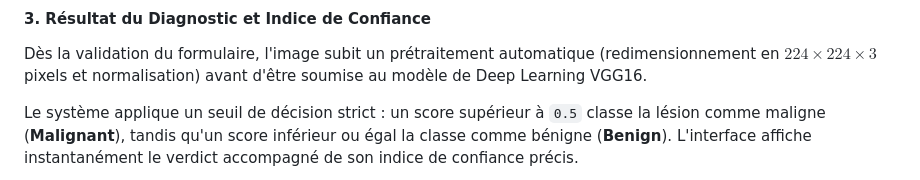
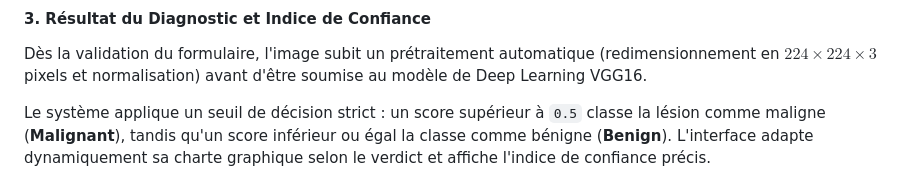
Before and after one commit to nabilchalghoumi/skin-cancer-detection-flask, a Markdown page: README.md, the part around one of its changes. Drawn GitHub-style.

```diff
--- a/README.md
+++ b/README.md
@@ -60,5 +60,5 @@ Une fois connecté, le médecin est redirigé vers le tableau de bord (Dashboard
 #### 3. Résultat du Diagnostic et Indice de Confiance
 Dès la validation du formulaire, l'image subit un prétraitement automatique (redimensionnement en $224 \times 224 \times 3$ pixels et normalisation) avant d'être soumise au modèle de Deep Learning VGG16.
 
-Le système applique un seuil de décision strict : un score supérieur à `0.5` classe la lésion comme maligne (**Malignant**), tandis qu'un score inférieur ou égal la classe comme bénigne (**Benign**). L'interface affiche instantanément le verdict accompagné de son indice de confiance précis.
+Le système applique un seuil de décision strict : un score supérieur à `0.5` classe la lésion comme maligne (**Malignant**), tandis qu'un score inférieur ou égal la classe comme bénigne (**Benign**). L'interface adapte dynamiquement sa charte graphique selon le verdict et affiche l'indice de confiance précis.
 
```
Also changed, not shown: other parts of README.md (+4 -1 lines).
